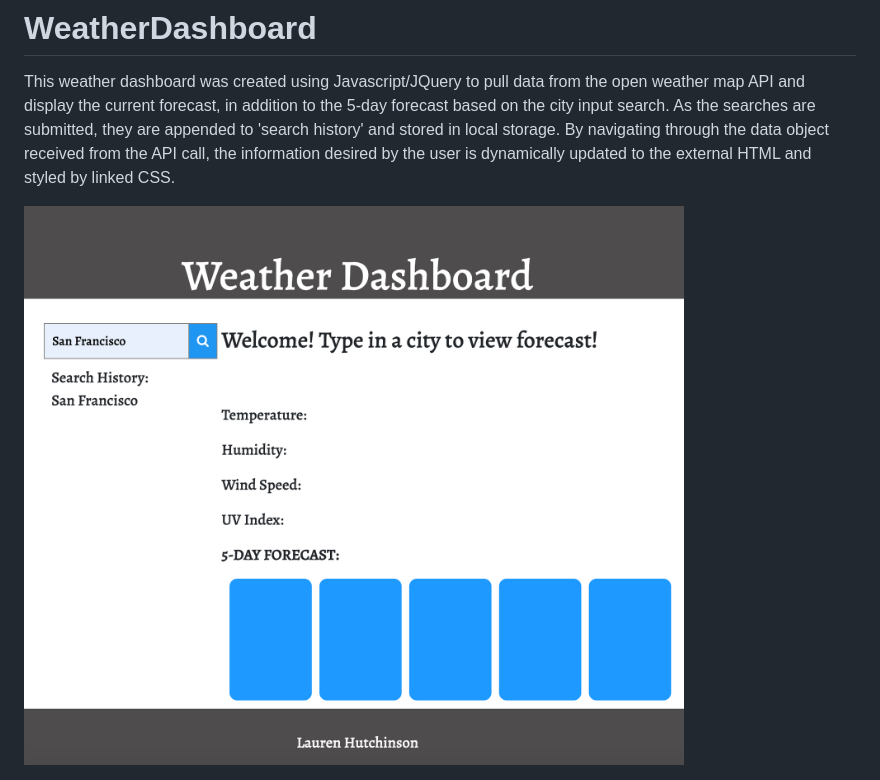
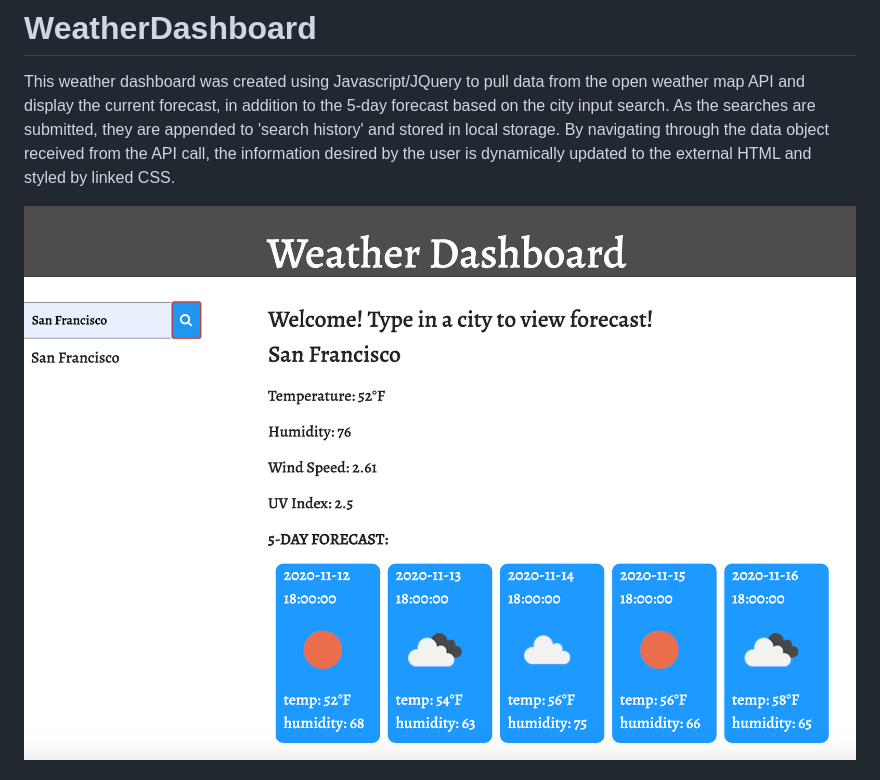
Before and after one commit to lhutchinson22/WeatherDashboard, a Markdown page: README.md, the part around the change. Drawn GitHub-style; pictures changed too: DashboardUpdate.png (added).

```diff
--- a/README.md
+++ b/README.md
@@ -2,4 +2,4 @@
 
 <p>This weather dashboard was created using Javascript/JQuery to pull data from the open weather map API and display the current forecast, in addition to the 5-day forecast based on the city input search. As the searches are submitted, they are appended to 'search history' and stored in local storage. By navigating through the data object received from the API call, the information desired by the user is dynamically updated to the external HTML and styled by linked CSS.</p>
 
-<img src="WeaterDashboard.png" alt="workdayScheduler">
+<img src="DashboardUpdate.png" alt="workdayScheduler">
```
